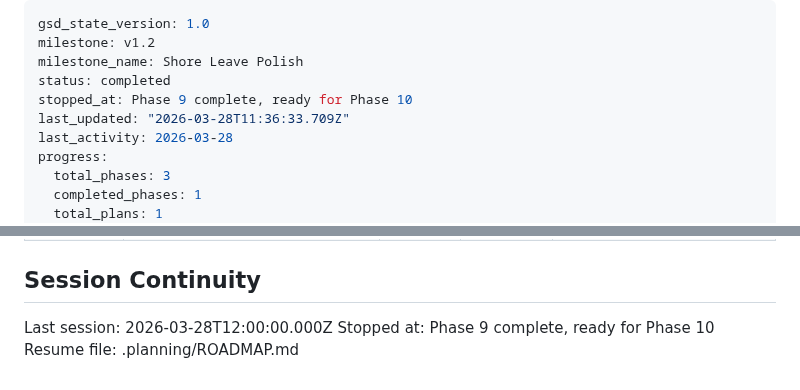
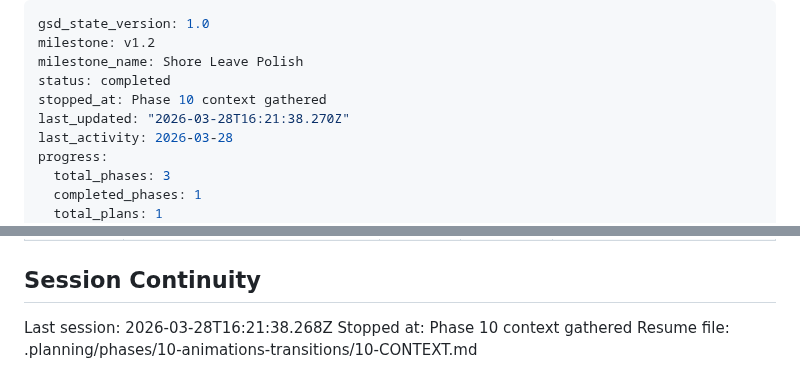
Before and after one commit to jared-wallace/website-go, a Markdown page: .planning/STATE.md, 2 parts joined by grey strips. Rendered like a GitHub page.

Commit message:
docs(state): record phase 10 context session

```diff
--- a/.planning/STATE.md
+++ b/.planning/STATE.md
@@ -3,8 +3,8 @@ gsd_state_version: 1.0
 milestone: v1.2
 milestone_name: Shore Leave Polish
 status: completed
-stopped_at: Phase 9 complete, ready for Phase 10
-last_updated: "2026-03-28T11:36:33.709Z"
+stopped_at: Phase 10 context gathered
+last_updated: "2026-03-28T16:21:38.270Z"
 last_activity: 2026-03-28
 progress:
   total_phases: 3
@@ -89,6 +89,6 @@ None.
 
 ## Session Continuity
 
-Last session: 2026-03-28T12:00:00.000Z
-Stopped at: Phase 9 complete, ready for Phase 10
-Resume file: .planning/ROADMAP.md
+Last session: 2026-03-28T16:21:38.268Z
+Stopped at: Phase 10 context gathered
+Resume file: .planning/phases/10-animations-transitions/10-CONTEXT.md
```
